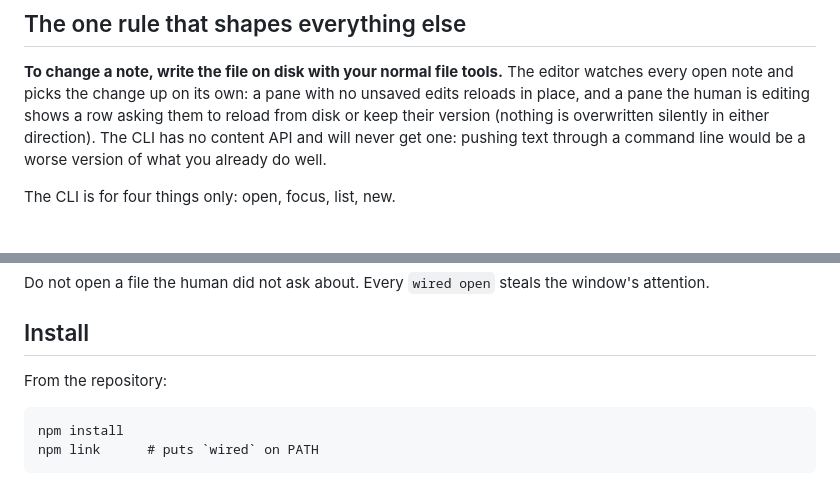
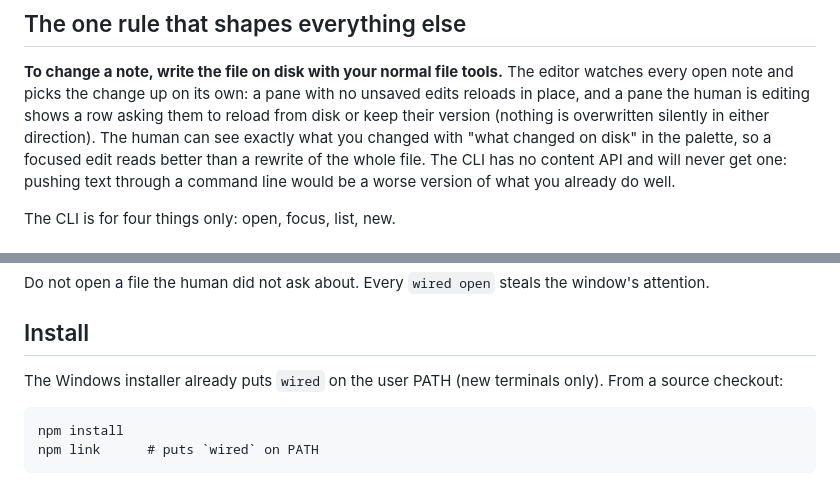
Before and after one commit to gabrielsilvestri/wired-md, a Markdown page: skills/wired-md/SKILL.md, 2 parts joined by grey strips. GitHub-like rendering.

Commit message:
skill: the installer's PATH entry, and what the human sees after an edit
Co-Authored-By: Claude Opus 5.5 <noreply@anthropic.com>
Claude-Session: https://claude.ai/code/session_016wR19Wzfo7fTnVNsvzCJQv

````diff
--- a/skills/wired-md/SKILL.md
+++ b/skills/wired-md/SKILL.md
@@ -18,7 +18,9 @@ can put the right file in front of the human at the right moment.
 editor watches every open note and picks the change up on its own: a pane with
 no unsaved edits reloads in place, and a pane the human is editing shows a row
 asking them to reload from disk or keep their version (nothing is overwritten
-silently in either direction). The CLI has no
+silently in either direction). The human can see exactly what you changed with
+"what changed on disk" in the palette, so a focused edit reads better than a
+rewrite of the whole file. The CLI has no
 content API and will never get one: pushing text through a command line would be
 a worse version of what you already do well.
 
@@ -59,7 +61,8 @@ window's attention.
 
 ## Install
 
-From the repository:
+The Windows installer already puts `wired` on the user PATH (new terminals
+only). From a source checkout:
 
 ```
 npm install
````
